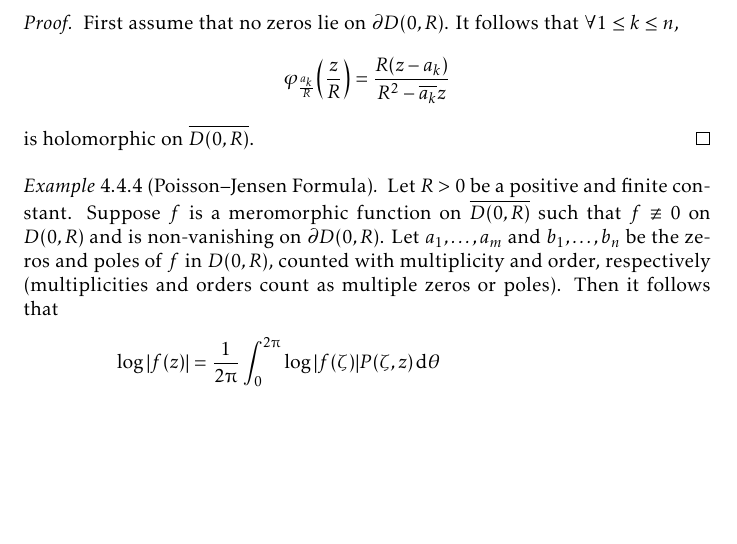
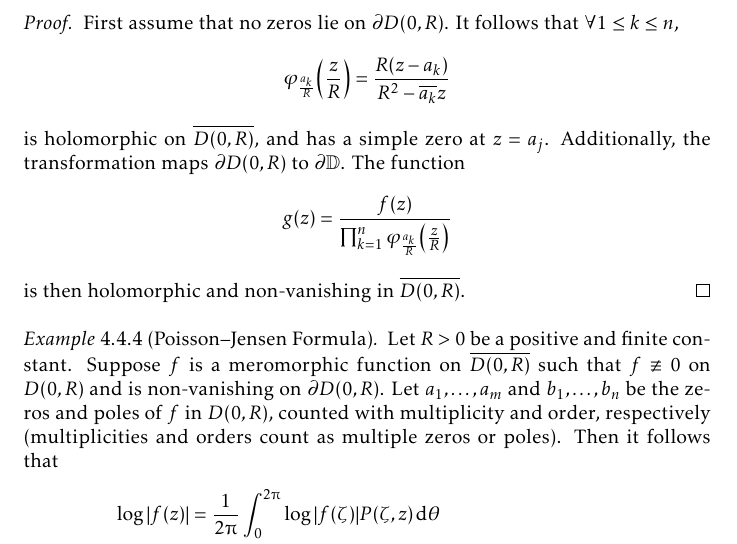
Before and after one commit to slipperking/complex-analysis-latex, a LaTeX document (main.tex): part of page 111 of 150, cut so that both start at the same text, the shorter picture padded with empty space. Compiled offline with pdfLaTeX.

Commit message:
overleaf_to_git (Thu Aug  7 20:52:30 2025 -0700): update main.tex from r19342 to r19344

```diff
--- a/main.tex
+++ b/main.tex
@@ -2534,7 +2534,7 @@ As it turns out, an entire function can in fact be constructed for infinitely ma
     Let \(f:D(0,R)\to\mathbb{C}\) be holomorphic such that \(f(0)\neq 0\). Suppose that \(f\) is continuous on \(\overline{D(0,R)}\). If \(a_1,\ldots,a_n\) are the zeros of \(f\) in \(\overline{D(0,R)}\), counted with multiplicities, then \[\log\abs{f(0)}+\sum_{k=1}^n\log\abs{\frac{R}{a_k}}=\frac{1}{2\piup}\int_{0}^{2\piup}\log\abs{f\qty(R\ee^{\ii\theta})}\dd{\theta}.\]
 \end{example}
 \begin{proof}
-    First assume that no zeros lie on \(\partial D(0,R)\). It follows that \(\forall 1\leq k\leq n\), \[\varphi_{\frac{a_k}{R}}\qty(\frac{z}{R})=\frac{R\qty(z-a_k)}{R^2-\overline{a_k}z}\] is holomorphic on \(\overline{D(0,R)}\).
+    First assume that no zeros lie on \(\partial D(0,R)\). It follows that \(\forall 1\leq k\leq n\), \[\varphi_{\frac{a_k}{R}}\qty(\frac{z}{R})=\frac{R\qty(z-a_k)}{R^2-\overline{a_k}z}\] is holomorphic on \(\overline{D(0,R)}\), and has a simple zero at \(z=a_j\). Additionally, the transformation maps \(\partial D(0,R)\) to \(\partial\mathbb{D}\). The function \[g(z)=\frac{f(z)}{\prod_{k=1}^n\varphi_{\frac{a_k}{R}}\qty(\frac{z}{R})}\] is then holomorphic and non-vanishing in \(\overline{D(0,R)}\).
 \end{proof}
 \begin{example}[Poisson--Jensen Formula]\label{ex:poissonjensenformula}
     Let \(R>0\) be a positive and finite constant. Suppose \(f\) is a meromorphic function on \(\overline{D(0,R)}\) such that \(f\not\equiv 0\) on \(D(0,R)\) and is non-vanishing on \(\partial D(0,R)\). Let \(a_1,\ldots,a_m\) and \(b_1,\ldots,b_n\) be the zeros and poles of \(f\) in \(D(0,R)\), counted with multiplicity and order, respectively (multiplicities and orders count as multiple zeros or poles). Then it follows that
```
